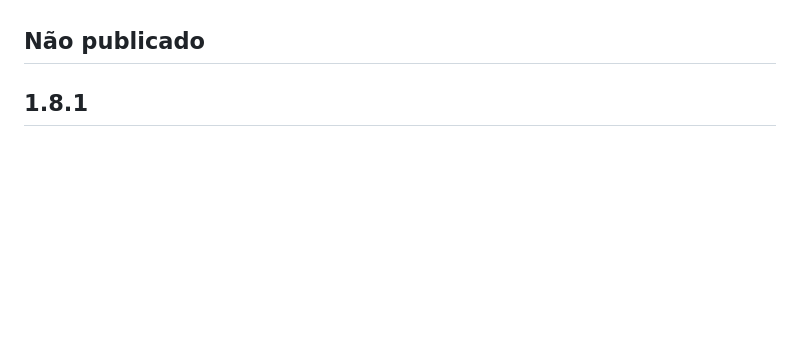
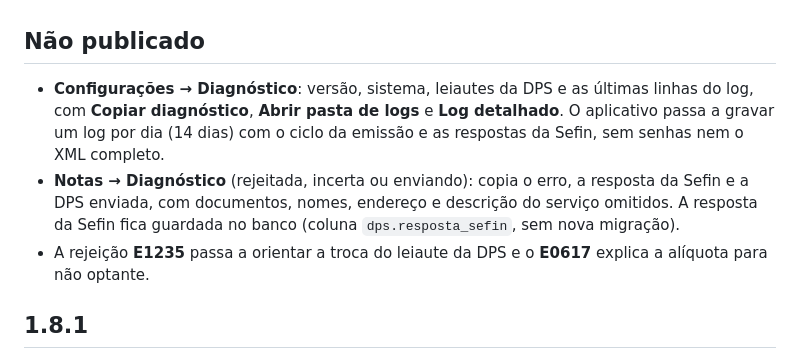
Before and after one commit to felipecaninnovaes/emissor-de-nota, a Markdown page: CHANGELOG.md, the part around the change. GitHub-like rendering; blank space fills up the shorter version.

Commit message:
Changelog: diagnóstico, log em arquivo e orientação para E1235 e E0617
Co-Authored-By: Claude Sonnet 5.5 <noreply@anthropic.com>

```diff
--- a/CHANGELOG.md
+++ b/CHANGELOG.md
@@ -3,6 +3,10 @@
 Histórico das versões do aplicativo (`emissor-nfse`), reconstruído a partir das tags e dos commits. Para quem acompanha o que mudou entre instalações. As versões até a 0.2.9 saíram em 17/10/2026; a 1.0.0, a 1.1.0, a 1.2.0, a 1.3.0 e a 1.4.0, em 18/10/2026, a 1.5.0 e a 1.6.0, em 19/10/2026, a 1.7.0 e a 1.7.1, em 20/10/2026, e a 1.8.0 e a 1.8.1, em 22/10/2026; a versão vem de `crates/app/Cargo.toml`. A seção **Não publicado** junta o que já está na `main` e ainda não saiu em versão.
 
 ## Não publicado
+
+- **Configurações → Diagnóstico**: versão, sistema, leiautes da DPS e as últimas linhas do log, com **Copiar diagnóstico**, **Abrir pasta de logs** e **Log detalhado**. O aplicativo passa a gravar um log por dia (14 dias) com o ciclo da emissão e as respostas da Sefin, sem senhas nem o XML completo.
+- **Notas → Diagnóstico** (rejeitada, incerta ou enviando): copia o erro, a resposta da Sefin e a DPS enviada, com documentos, nomes, endereço e descrição do serviço omitidos. A resposta da Sefin fica guardada no banco (coluna `dps.resposta_sefin`, sem nova migração).
+- A rejeição **E1235** passa a orientar a troca do leiaute da DPS e o **E0617** explica a alíquota para não optante.
 
 ## 1.8.1
 
```
